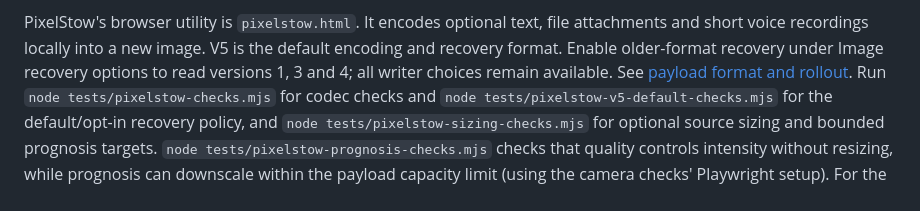
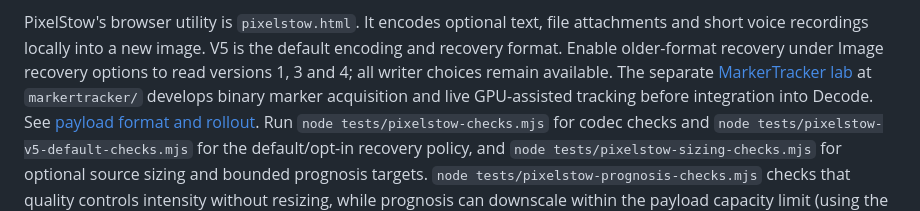
Before and after one commit to acakebread/TileStormDataHosting, a Markdown page: README.md, the part around the change. Drawn GitHub-style.

```diff
--- a/README.md
+++ b/README.md
@@ -24,6 +24,9 @@ PixelStow's browser utility is `pixelstow.html`. It encodes optional text, file
 attachments and short voice recordings locally into a new image. V5 is the
 default encoding and recovery format. Enable older-format recovery under Image
 recovery options to read versions 1, 3 and 4; all writer choices remain available.
+The separate [MarkerTracker lab](docs/MarkerTracker.md) at `markertracker/`
+develops binary marker acquisition and live GPU-assisted tracking before
+integration into Decode.
 See [payload format and rollout](docs/PixelStowPayloads.md). Run
 `node tests/pixelstow-checks.mjs` for codec checks and
 `node tests/pixelstow-v5-default-checks.mjs` for the default/opt-in recovery policy,
```
